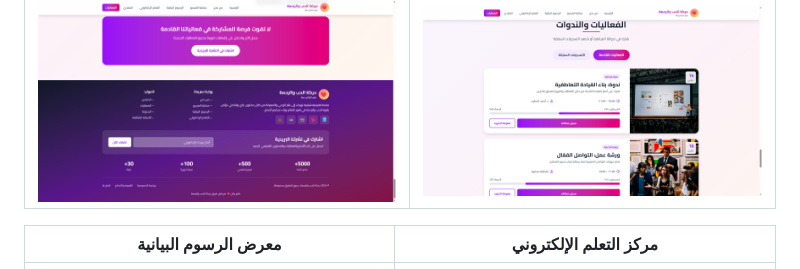
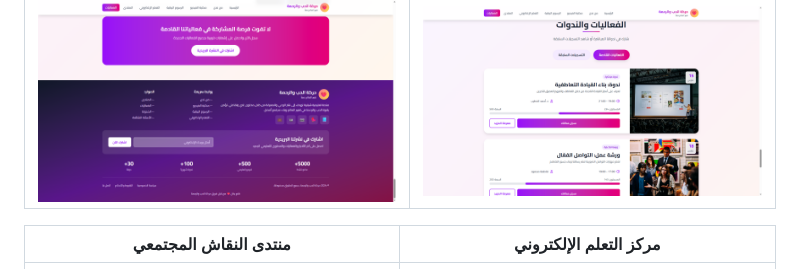
Before and after one commit to Allolalaa/Love-Compassion-Platform, a Markdown page: README.md, the part around the change. Rendered like a GitHub page.

```diff
--- a/README.md
+++ b/README.md
@@ -13,7 +13,7 @@
 | :---: | :---: |
 | ![الرئيسية](./screenshots/لقطة%20شاشة%202026-05-10%20205115.png) | ![الفيديوهات](./screenshots/لقطة%20شاشة%202026-05-10%20205100.png) |
 
-| معرض الرسوم البيانية | مركز التعلم الإلكتروني |
+|منتدى النقاش المجتمعي | مركز التعلم الإلكتروني |
 | :---: | :---: |
 | ![الرسوم](./screenshots/لقطة%20شاشة%202026-05-10%20205052.png) | ![الدورات](./screenshots/لقطة%20شاشة%202026-05-10%20205044.png) |
 
```
